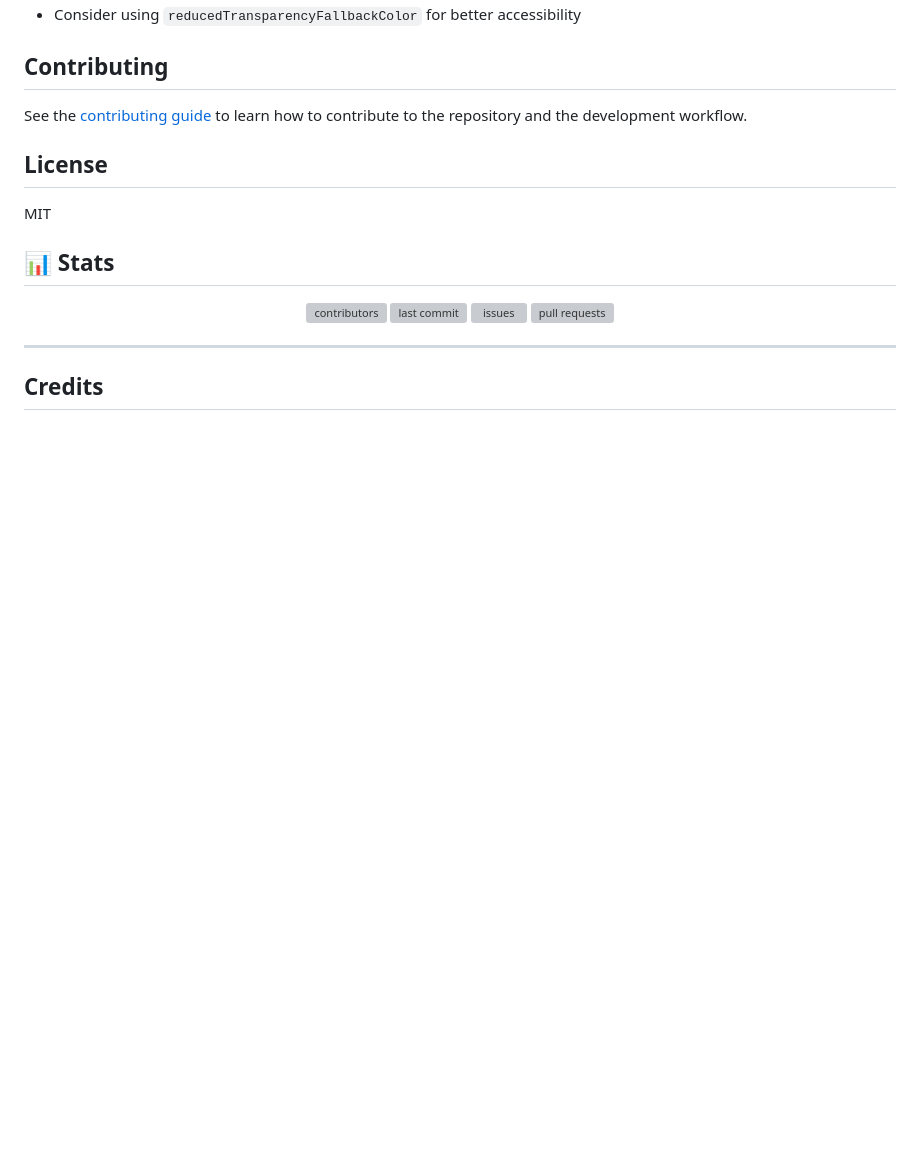
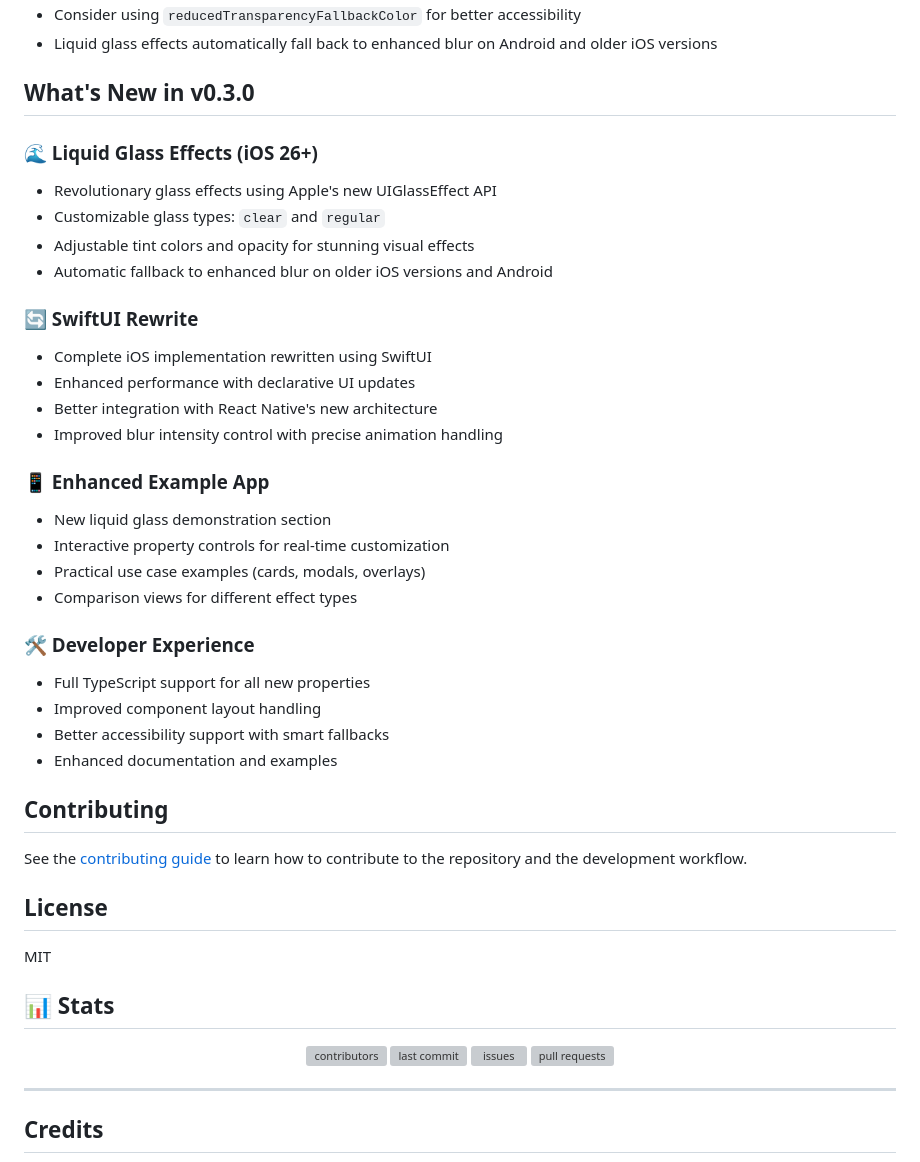
Before and after one commit to sbaiahmed1/react-native-blur, a Markdown page: README.md, the part around the change printed below. Rendered like a GitHub page; blank space fills up the shorter version; grey boxes are pictures that could not be loaded.

```diff
--- a/README.md
+++ b/README.md
@@ -372,4 +431,31 @@ npx react-native run-android
 - Consider using `reducedTransparencyFallbackColor` for better accessibility
+- Liquid glass effects automatically fall back to enhanced blur on Android and older iOS versions
+
+## What's New in v0.3.0
+
+### 🌊 Liquid Glass Effects (iOS 26+)
+- Revolutionary glass effects using Apple's new UIGlassEffect API
+- Customizable glass types: `clear` and `regular`
+- Adjustable tint colors and opacity for stunning visual effects
+- Automatic fallback to enhanced blur on older iOS versions and Android
+
+### 🔄 SwiftUI Rewrite
+- Complete iOS implementation rewritten using SwiftUI
+- Enhanced performance with declarative UI updates
+- Better integration with React Native's new architecture
+- Improved blur intensity control with precise animation handling
+
+### 📱 Enhanced Example App
+- New liquid glass demonstration section
+- Interactive property controls for real-time customization
+- Practical use case examples (cards, modals, overlays)
+- Comparison views for different effect types
+
+### 🛠️ Developer Experience
+- Full TypeScript support for all new properties
+- Improved component layout handling
+- Better accessibility support with smart fallbacks
+- Enhanced documentation and examples
 
 ## Contributing
 
```
Also changed, not shown: other parts of README.md (+73 -14 lines).
